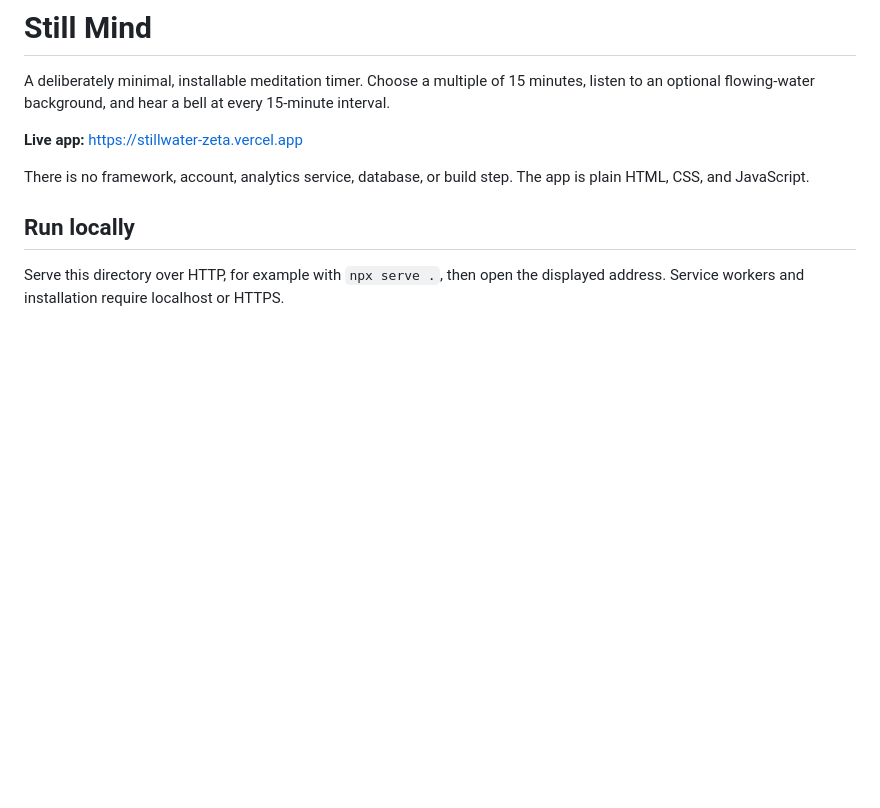
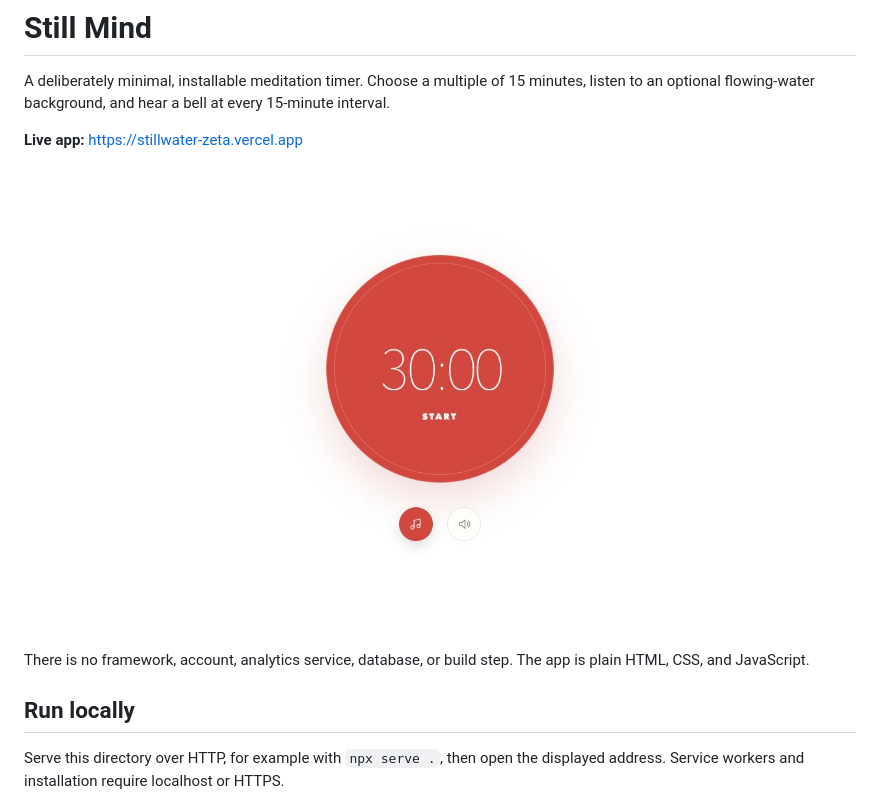
Before and after one commit to balaganesh/still-mind, a Markdown page: README.md, the part around the change. Drawn GitHub-style; pictures changed too: still-mind-screenshot.jpg (added); blank space fills up the shorter version.

Commit message:
Add app screenshot

```diff
--- a/README.md
+++ b/README.md
@@ -3,6 +3,8 @@
 A deliberately minimal, installable meditation timer. Choose a multiple of 15 minutes, listen to an optional flowing-water background, and hear a bell at every 15-minute interval.
 
 **Live app:** https://stillwater-zeta.vercel.app
+
+![Still Mind meditation timer](still-mind-screenshot.jpg)
 
 There is no framework, account, analytics service, database, or build step. The app is plain HTML, CSS, and JavaScript.
 
```
